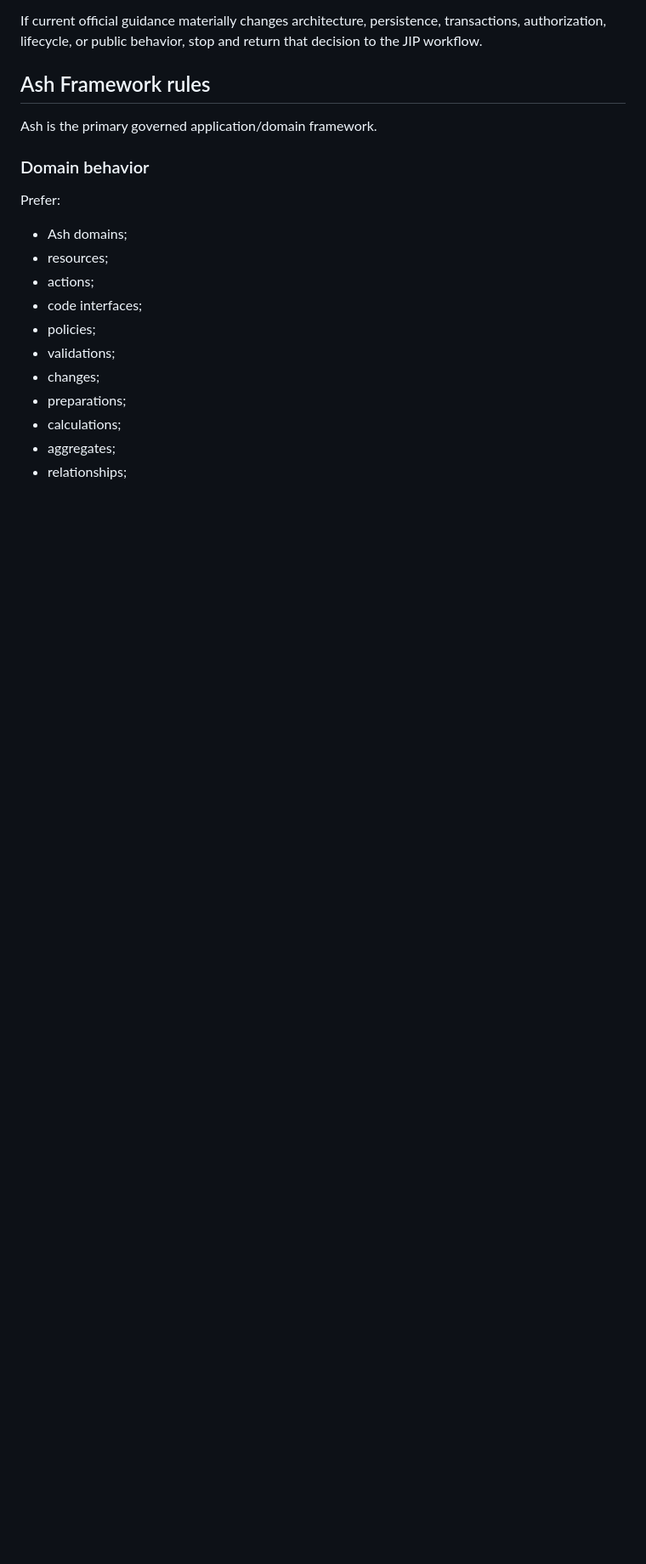
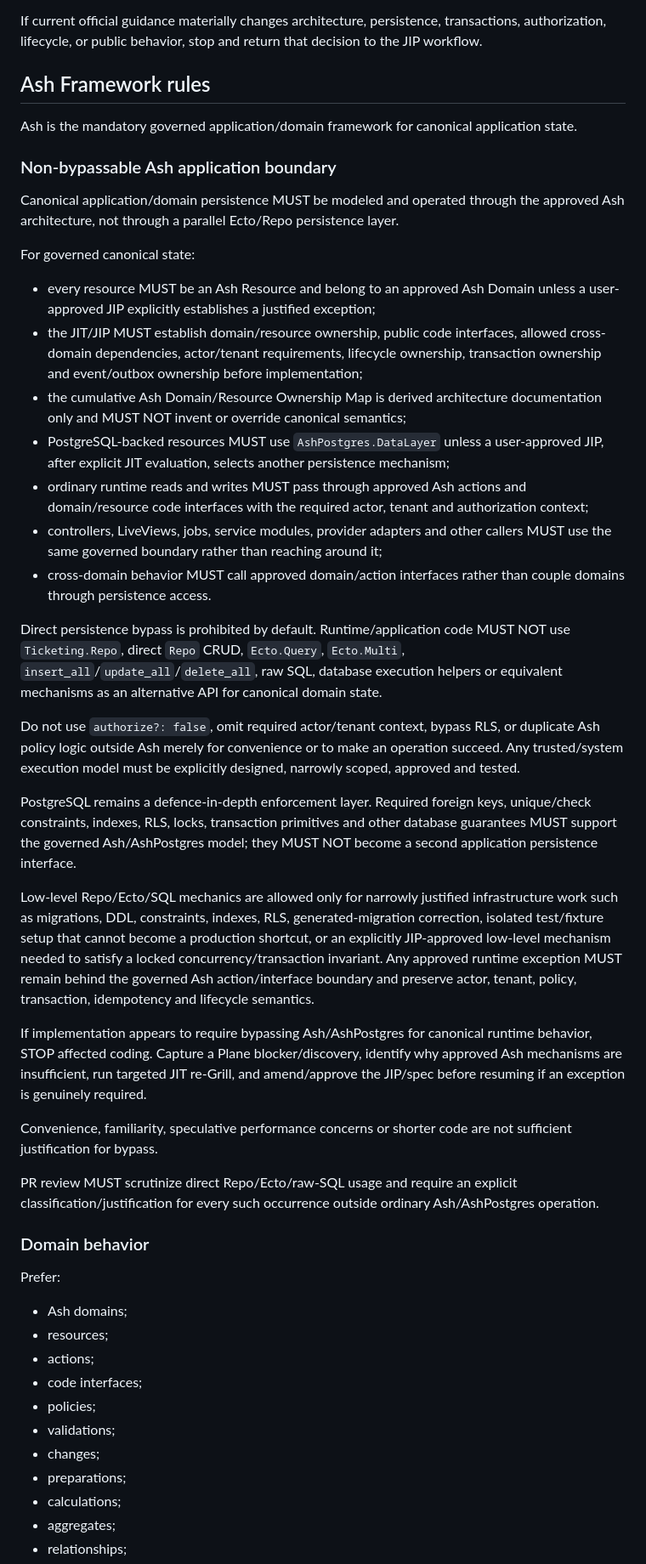
Before and after one commit to JCSchoeman96/ticketing, a Markdown page: ticketing/AGENTS.md, the part around the change. Shown at 85% size. Rendered like a GitHub page; blank space fills up the shorter version.

Commit message:
governance: enforce Ash-native application persistence

```diff
--- a/ticketing/AGENTS.md
+++ b/ticketing/AGENTS.md
@@ -46,7 +46,35 @@ If current official guidance materially changes architecture, persistence, trans
 
 ## Ash Framework rules
 
-Ash is the primary governed application/domain framework.
+Ash is the mandatory governed application/domain framework for canonical application state.
+
+### Non-bypassable Ash application boundary
+
+Canonical application/domain persistence MUST be modeled and operated through the approved Ash architecture, not through a parallel Ecto/Repo persistence layer.
+
+For governed canonical state:
+
+- every resource MUST be an Ash Resource and belong to an approved Ash Domain unless a user-approved JIP explicitly establishes a justified exception;
+- the JIT/JIP MUST establish domain/resource ownership, public code interfaces, allowed cross-domain dependencies, actor/tenant requirements, lifecycle ownership, transaction ownership and event/outbox ownership before implementation;
+- the cumulative Ash Domain/Resource Ownership Map is derived architecture documentation only and MUST NOT invent or override canonical semantics;
+- PostgreSQL-backed resources MUST use `AshPostgres.DataLayer` unless a user-approved JIP, after explicit JIT evaluation, selects another persistence mechanism;
+- ordinary runtime reads and writes MUST pass through approved Ash actions and domain/resource code interfaces with the required actor, tenant and authorization context;
+- controllers, LiveViews, jobs, service modules, provider adapters and other callers MUST use the same governed boundary rather than reaching around it;
+- cross-domain behavior MUST call approved domain/action interfaces rather than couple domains through persistence access.
+
+Direct persistence bypass is prohibited by default. Runtime/application code MUST NOT use `Ticketing.Repo`, direct `Repo` CRUD, `Ecto.Query`, `Ecto.Multi`, `insert_all`/`update_all`/`delete_all`, raw SQL, database execution helpers or equivalent mechanisms as an alternative API for canonical domain state.
+
+Do not use `authorize?: false`, omit required actor/tenant context, bypass RLS, or duplicate Ash policy logic outside Ash merely for convenience or to make an operation succeed. Any trusted/system execution model must be explicitly designed, narrowly scoped, approved and tested.
+
+PostgreSQL remains a defence-in-depth enforcement layer. Required foreign keys, unique/check constraints, indexes, RLS, locks, transaction primitives and other database guarantees MUST support the governed Ash/AshPostgres model; they MUST NOT become a second application persistence interface.
+
+Low-level Repo/Ecto/SQL mechanics are allowed only for narrowly justified infrastructure work such as migrations, DDL, constraints, indexes, RLS, generated-migration correction, isolated test/fixture setup that cannot become a production shortcut, or an explicitly JIP-approved low-level mechanism needed to satisfy a locked concurrency/transaction invariant. Any approved runtime exception MUST remain behind the governed Ash action/interface boundary and preserve actor, tenant, policy, transaction, idempotency and lifecycle semantics.
+
+If implementation appears to require bypassing Ash/AshPostgres for canonical runtime behavior, STOP affected coding. Capture a Plane blocker/discovery, identify why approved Ash mechanisms are insufficient, run targeted JIT re-Grill, and amend/approve the JIP/spec before resuming if an exception is genuinely required.
+
+Convenience, familiarity, speculative performance concerns or shorter code are not sufficient justification for bypass.
+
+PR review MUST scrutinize direct Repo/Ecto/raw-SQL usage and require an explicit classification/justification for every such occurrence outside ordinary Ash/AshPostgres operation.
 
 ### Domain behavior
 
```
